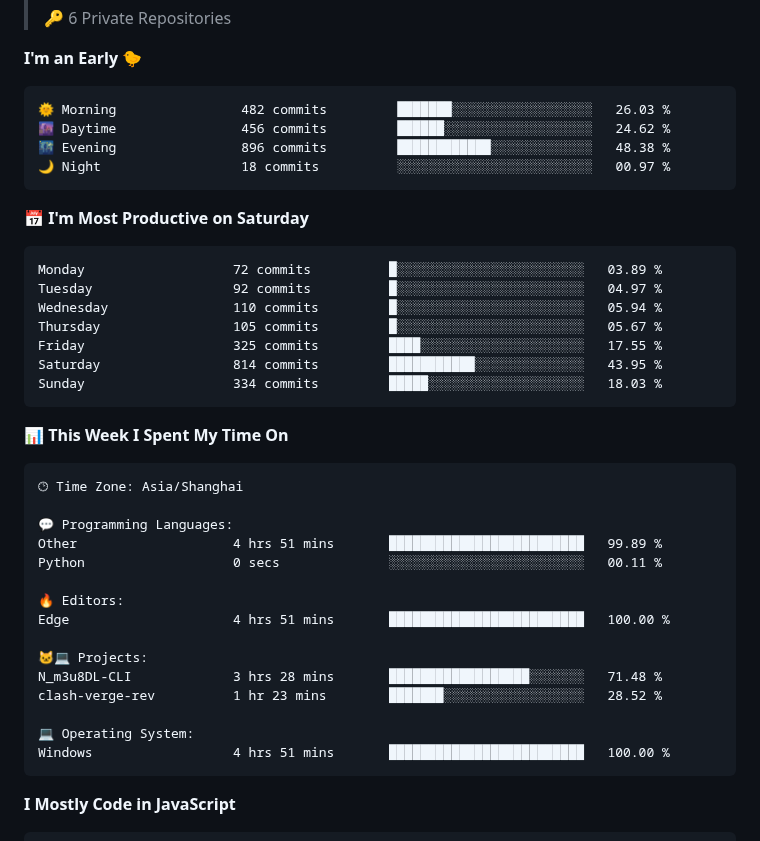
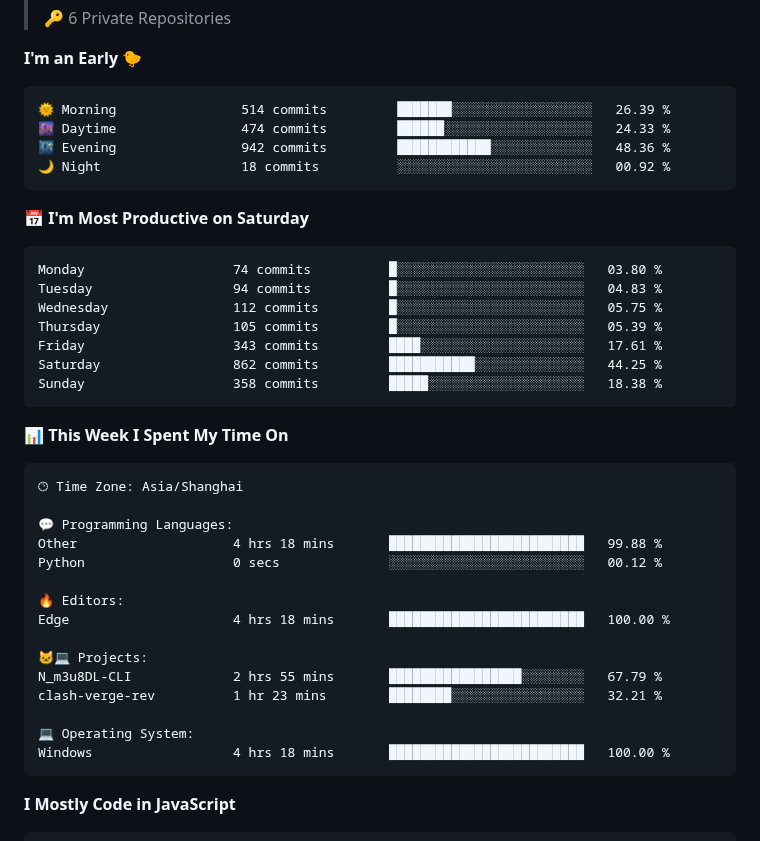
Before and after one commit to WorldHim/worldhim, a Markdown page: README.md, the part around one of its changes. Drawn GitHub-style.

Commit message:
Updated with Dev Metrics

````diff
--- a/README.md
+++ b/README.md
@@ -36,21 +36,21 @@
 **I'm an Early 🐤**
 
 ```text
-🌞 Morning                482 commits         ███████░░░░░░░░░░░░░░░░░░   26.03 %
-🌆 Daytime                456 commits         ██████░░░░░░░░░░░░░░░░░░░   24.62 %
-🌃 Evening                896 commits         ████████████░░░░░░░░░░░░░   48.38 %
-🌙 Night                  18 commits          ░░░░░░░░░░░░░░░░░░░░░░░░░   00.97 %
+🌞 Morning                514 commits         ███████░░░░░░░░░░░░░░░░░░   26.39 %
+🌆 Daytime                474 commits         ██████░░░░░░░░░░░░░░░░░░░   24.33 %
+🌃 Evening                942 commits         ████████████░░░░░░░░░░░░░   48.36 %
+🌙 Night                  18 commits          ░░░░░░░░░░░░░░░░░░░░░░░░░   00.92 %
 ```
 📅 **I'm Most Productive on Saturday**
 
 ```text
-Monday                   72 commits          █░░░░░░░░░░░░░░░░░░░░░░░░   03.89 %
-Tuesday                  92 commits          █░░░░░░░░░░░░░░░░░░░░░░░░   04.97 %
-Wednesday                110 commits         █░░░░░░░░░░░░░░░░░░░░░░░░   05.94 %
-Thursday                 105 commits         █░░░░░░░░░░░░░░░░░░░░░░░░   05.67 %
-Friday                   325 commits         ████░░░░░░░░░░░░░░░░░░░░░   17.55 %
-Saturday                 814 commits         ███████████░░░░░░░░░░░░░░   43.95 %
-Sunday                   334 commits         █████░░░░░░░░░░░░░░░░░░░░   18.03 %
+Monday                   74 commits          █░░░░░░░░░░░░░░░░░░░░░░░░   03.80 %
+Tuesday                  94 commits          █░░░░░░░░░░░░░░░░░░░░░░░░   04.83 %
+Wednesday                112 commits         █░░░░░░░░░░░░░░░░░░░░░░░░   05.75 %
+Thursday                 105 commits         █░░░░░░░░░░░░░░░░░░░░░░░░   05.39 %
+Friday                   343 commits         ████░░░░░░░░░░░░░░░░░░░░░   17.61 %
+Saturday                 862 commits         ███████████░░░░░░░░░░░░░░   44.25 %
+Sunday                   358 commits         █████░░░░░░░░░░░░░░░░░░░░   18.38 %
 ```
 
 
@@ -60,18 +60,18 @@ Sunday                   334 commits         █████░░░░░░
 🕑︎ Time Zone: Asia/Shanghai
 
 💬 Programming Languages:
-Other                    4 hrs 51 mins       █████████████████████████   99.89 %
-Python                   0 secs              ░░░░░░░░░░░░░░░░░░░░░░░░░   00.11 %
+Other                    4 hrs 18 mins       █████████████████████████   99.88 %
+Python                   0 secs              ░░░░░░░░░░░░░░░░░░░░░░░░░   00.12 %
 
 🔥 Editors:
-Edge                     4 hrs 51 mins       █████████████████████████   100.00 %
+Edge                     4 hrs 18 mins       █████████████████████████   100.00 %
 
 🐱‍💻 Projects:
-N_m3u8DL-CLI             3 hrs 28 mins       ██████████████████░░░░░░░   71.48 %
-clash-verge-rev          1 hr 23 mins        ███████░░░░░░░░░░░░░░░░░░   28.52 %
+N_m3u8DL-CLI             2 hrs 55 mins       █████████████████░░░░░░░░   67.79 %
+clash-verge-rev          1 hr 23 mins        ████████░░░░░░░░░░░░░░░░░   32.21 %
 
 💻 Operating System:
-Windows                  4 hrs 51 mins       █████████████████████████   100.00 %
+Windows                  4 hrs 18 mins       █████████████████████████   100.00 %
 ```
 
 **I Mostly Code in JavaScript**
````
Also changed, not shown: other parts of README.md (+1 -1 lines), assets/bar_graph.png.
